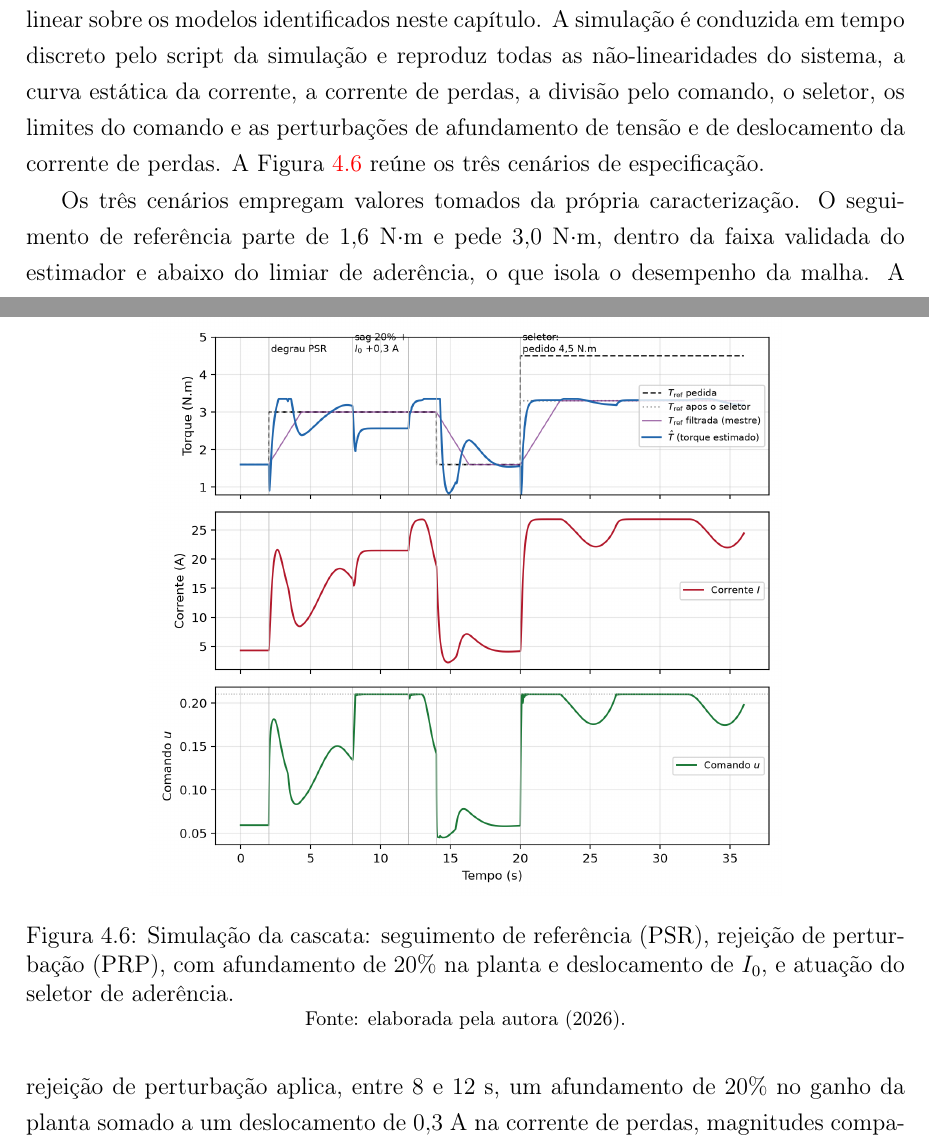
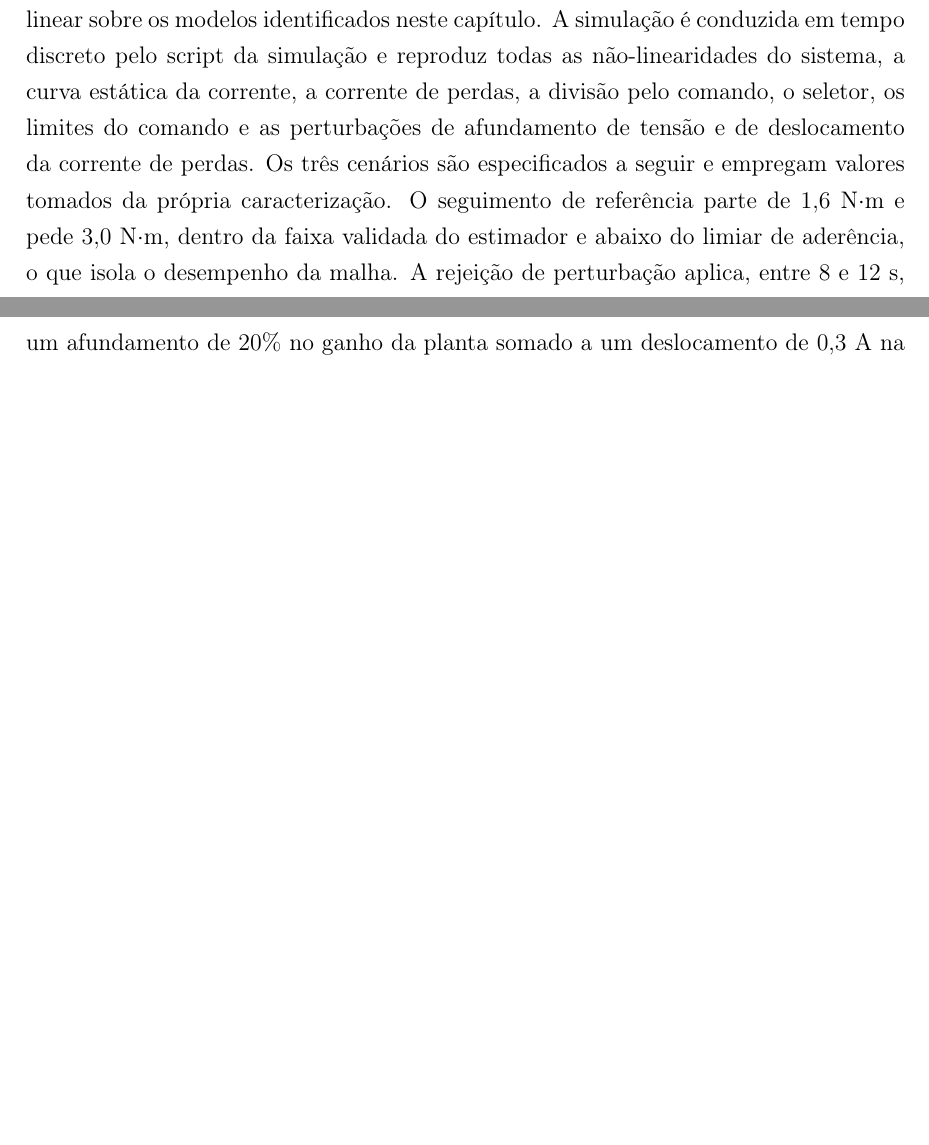
Before and after one commit to kksilva/PFC, a LaTeX book (monografia/Monografia.tex, which reads monografia/Resultados/Resultados.tex): two parts of pages 58 and 59 of 62 before the commit and two parts of pages 58 and 59 of 61 after it, joined at a grey line, cut so that both start at the same text, the shorter picture padded with empty space. Compiled offline with pdfLaTeX.

Commit message:
remove figura 4.6 (simulacao) do Cap 4; cenarios descritos em texto para reintroducao futura

```diff
--- a/monografia/Resultados/Resultados.tex
+++ b/monografia/Resultados/Resultados.tex
@@ -444,19 +444,7 @@ simulação não-linear sobre os modelos identificados neste capítulo. A simula
 em tempo discreto pelo script da simulação e reproduz todas as não-linearidades do sistema,
 a curva estática da corrente, a corrente de perdas, a divisão pelo comando, o seletor, os
 limites do comando e as perturbações de afundamento de tensão e de deslocamento da corrente
-de perdas. A Figura \ref{fig:simulacao} reúne os três cenários de especificação.
-
-\begin{figure}[htb]
-\centering
-\includegraphics[width=0.72\textwidth]{Figuras/simulacao_cascata.png}
-\caption{Simulação da cascata: seguimento de referência (PSR), rejeição de perturbação
-(PRP), com afundamento de $20\%$ na planta e deslocamento de $I_0$, e atuação do seletor
-de aderência.}
-\label{fig:simulacao}
-\footnotesize{Fonte: elaborada pela autora (2026).}
-\end{figure}
-
-Os três cenários empregam valores tomados da própria caracterização. O seguimento de
+de perdas. Os três cenários são especificados a seguir e empregam valores tomados da própria caracterização. O seguimento de
 referência parte de $1{,}6$ N$\cdot$m e pede $3{,}0$ N$\cdot$m, dentro da faixa validada
 do estimador e abaixo do limiar de aderência, o que isola o desempenho da malha. A rejeição
 de perturbação aplica, entre $8$ e $12$ s, um afundamento de $20\%$ no ganho da planta
```
